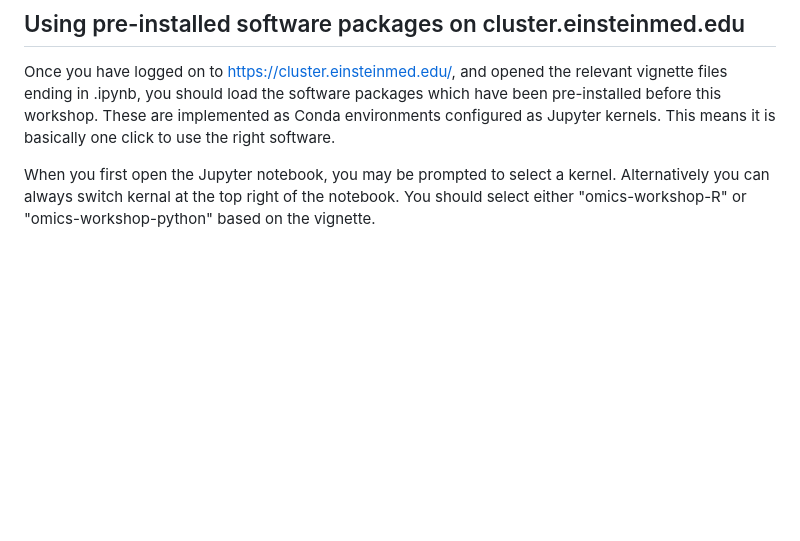
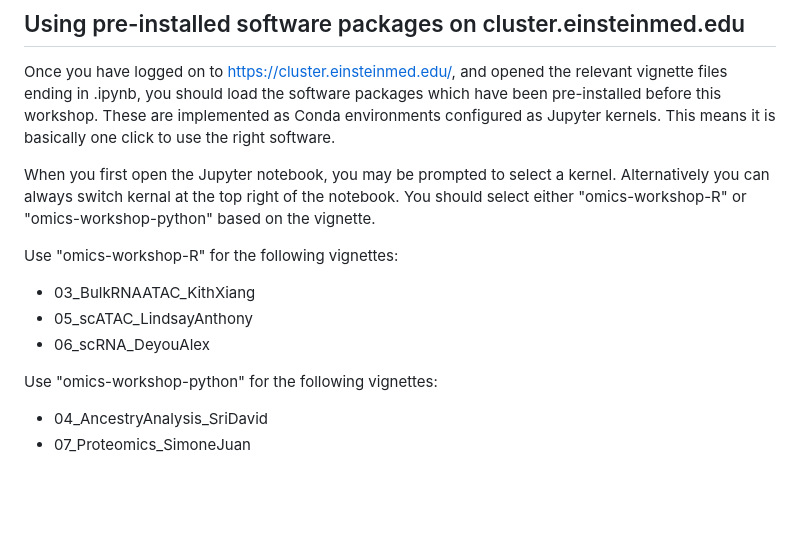
Before and after one commit to EinsteinOmics/OmicsWorkshop, a Markdown page: README.md, the part around the change. Rendered like a GitHub page; blank space fills up the shorter version.

```diff
--- a/README.md
+++ b/README.md
@@ -63,6 +63,15 @@ Once you have logged on to https://cluster.einsteinmed.edu/, and opened the rele
 
 When you first open the Jupyter notebook, you may be prompted to select a kernel. Alternatively you can always switch kernal at the top right of the notebook. You should select either "omics-workshop-R" or "omics-workshop-python" based on the vignette.
 
+Use "omics-workshop-R" for the following vignettes:
+- 03_BulkRNAATAC_KithXiang
+- 05_scATAC_LindsayAnthony
+- 06_scRNA_DeyouAlex
+
+Use "omics-workshop-python" for the following vignettes:
+- 04_AncestryAnalysis_SriDavid
+- 07_Proteomics_SimoneJuan
+
 
 <br />
 <br />
```
